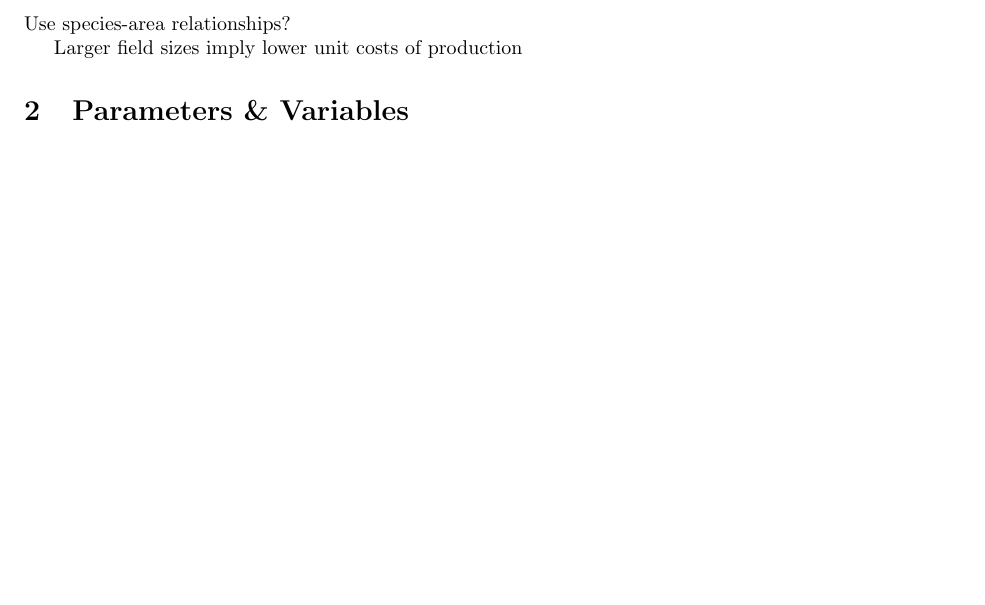
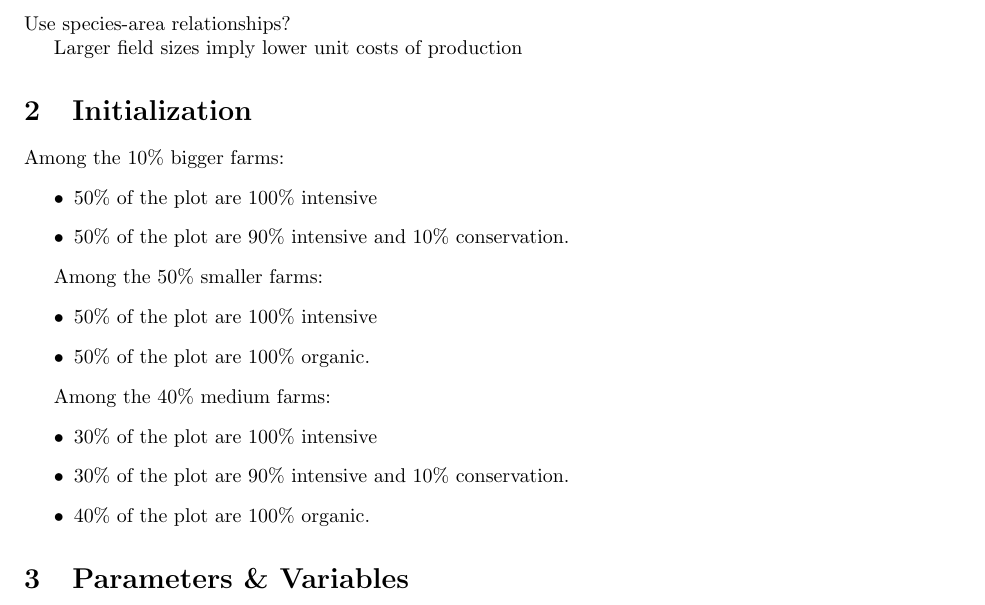
Before and after one commit to t-da-costa/land-use-ABM, a LaTeX document (doc-abm.tex): part of page 1 of 2 before the commit and part of page 1 of 3 after it, cut so that both start at the same text, the shorter picture padded with empty space. Compiled offline with pdfLaTeX.

Commit message:
initialization idea

```diff
--- a/doc-abm.tex
+++ b/doc-abm.tex
@@ -14,6 +14,26 @@
 Use species-area relationships?
 
 Larger field sizes imply lower unit costs of production
+
+\section{Initialization}
+Among the 10\% bigger farms:
+\begin{itemize}
+    \item 50\% of the plot are 100\% intensive
+    \item 50\% of the plot are 90\% intensive and 10\% conservation.
+\end{itemize}
+
+Among the 50\% smaller farms:
+\begin{itemize}
+    \item 50\% of the plot are 100\% intensive
+    \item 50\% of the plot are 100\% organic.
+\end{itemize}
+
+Among the 40\% medium farms:
+\begin{itemize}
+    \item 30\% of the plot are 100\% intensive
+    \item 30\% of the plot are 90\% intensive and 10\% conservation.
+    \item 40\% of the plot are 100\% organic.
+\end{itemize}
 
 \section{Parameters \& Variables}
 
```
Also changed, not shown: doc-abm.pdf, doc-abm.tex (18 more changed lines).
